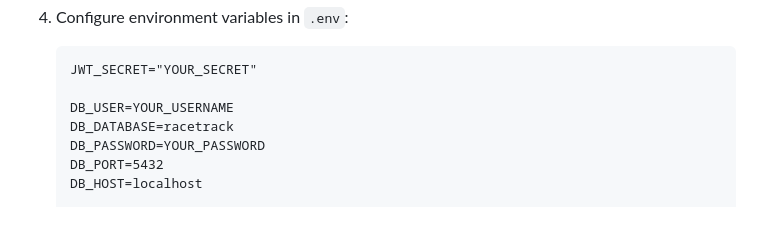
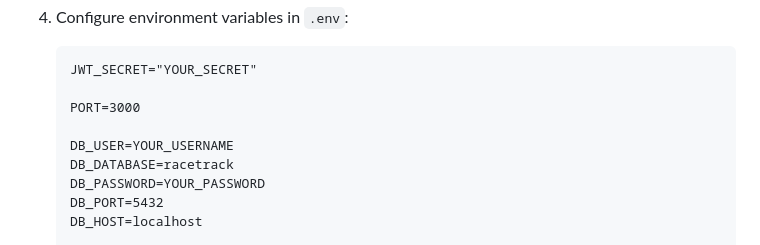
Before and after one commit to HolstAndreas/racetrack, a Markdown page: README.md, the part around the change printed below. Drawn GitHub-style; blank space fills up the shorter version.

````diff
--- a/README.md
+++ b/README.md
@@ -117,6 +117,8 @@ A real-time race track management system with multiple interfaces for different
     ```
     JWT_SECRET="YOUR_SECRET"
 
+    PORT=3000
+
     DB_USER=YOUR_USERNAME
     DB_DATABASE=racetrack
     DB_PASSWORD=YOUR_PASSWORD
````
Also changed, not shown: other parts of README.md (+1 -1 lines).
